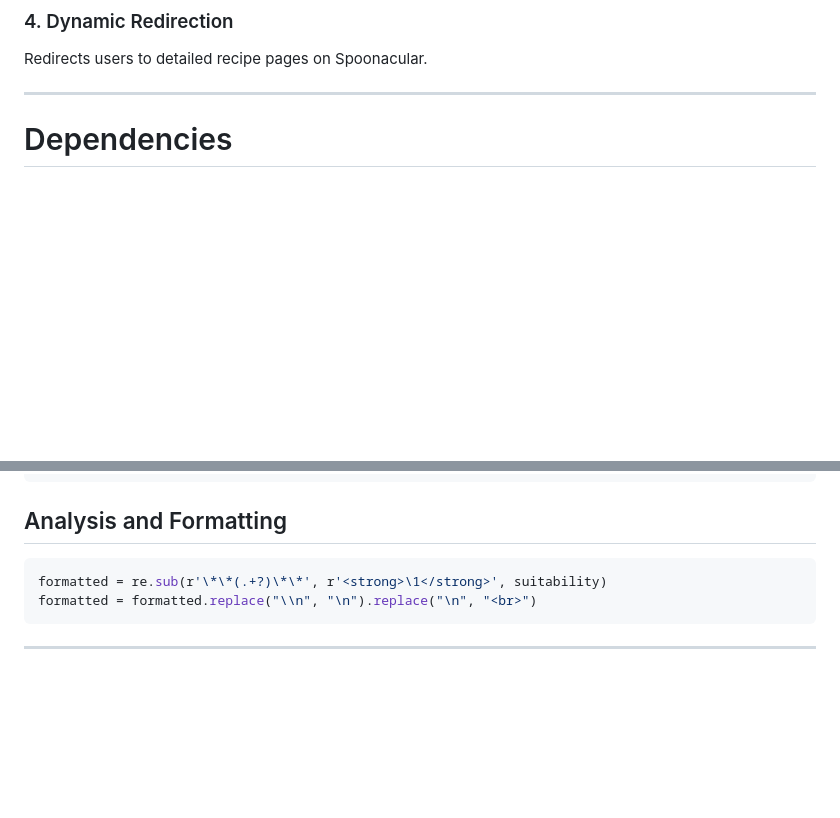
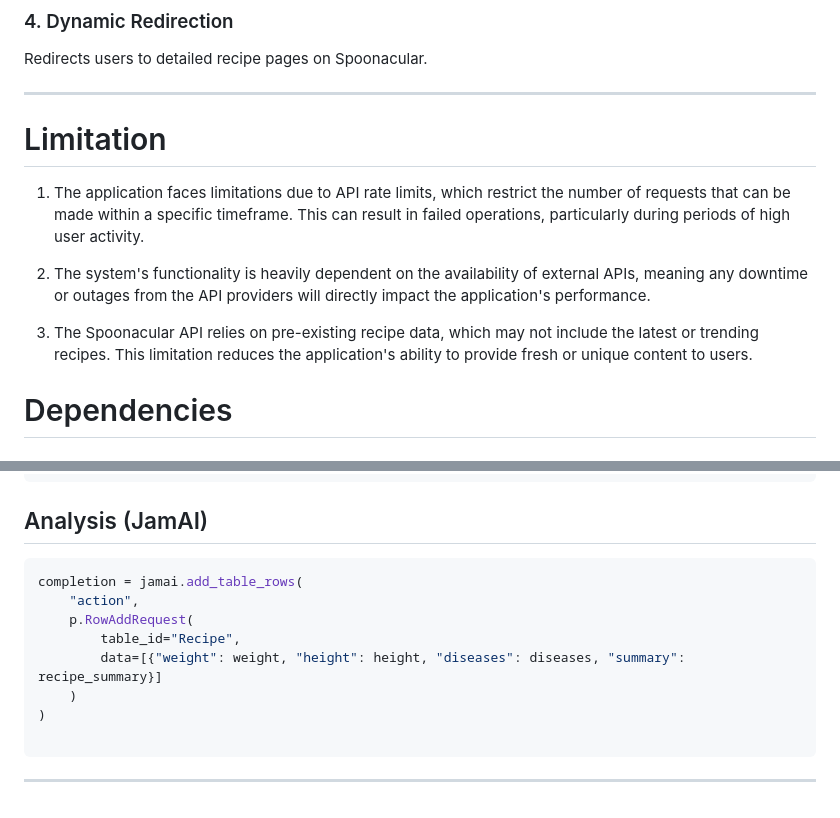
Before and after one commit to Manazim/Recpanalyze, a Markdown page: README.md, 2 parts joined by grey strips. Rendered like a GitHub page; blank space fills up the shorter version.

````diff
--- a/README.md
+++ b/README.md
@@ -21,6 +21,14 @@ This project is a **Recipe Recommendation System** that integrates machine learn
    Redirects users to detailed recipe pages on Spoonacular.
 
 ---
+
+# Limitation
+
+1. The application faces limitations due to API rate limits, which restrict the number of requests that can be made within a specific timeframe. This can result in failed operations, particularly during periods of high user activity.
+
+2. The system's functionality is heavily dependent on the availability of external APIs, meaning any downtime or outages from the API providers will directly impact the application's performance.
+
+3. The Spoonacular API relies on pre-existing recipe data, which may not include the latest or trending recipes. This limitation reduces the application's ability to provide fresh or unique content to users.
 
 # Dependencies
 
@@ -110,10 +118,16 @@ params = {
 response = requests.get(SPOONACULAR_API_URL, params=params)
 ```
 
-## Analysis and Formatting
+## Analysis (JamAI)
 ```python
-formatted = re.sub(r'\*\*(.+?)\*\*', r'<strong>\1</strong>', suitability)
-formatted = formatted.replace("\\n", "\n").replace("\n", "<br>")
+completion = jamai.add_table_rows(
+    "action",
+    p.RowAddRequest(
+        table_id="Recipe",
+        data=[{"weight": weight, "height": height, "diseases": diseases, "summary": recipe_summary}]
+    )
+)
+
 ```
 
 ---
````
